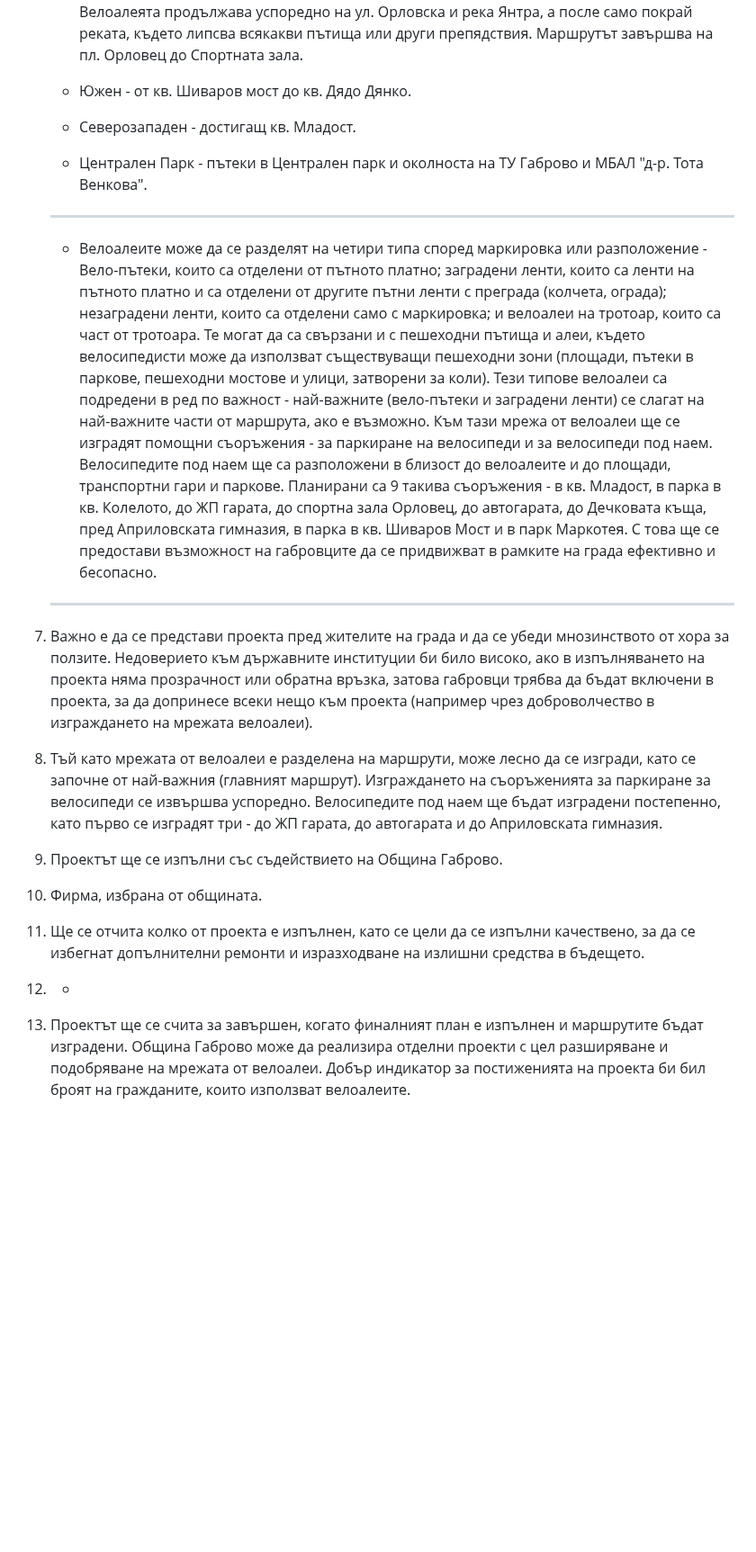
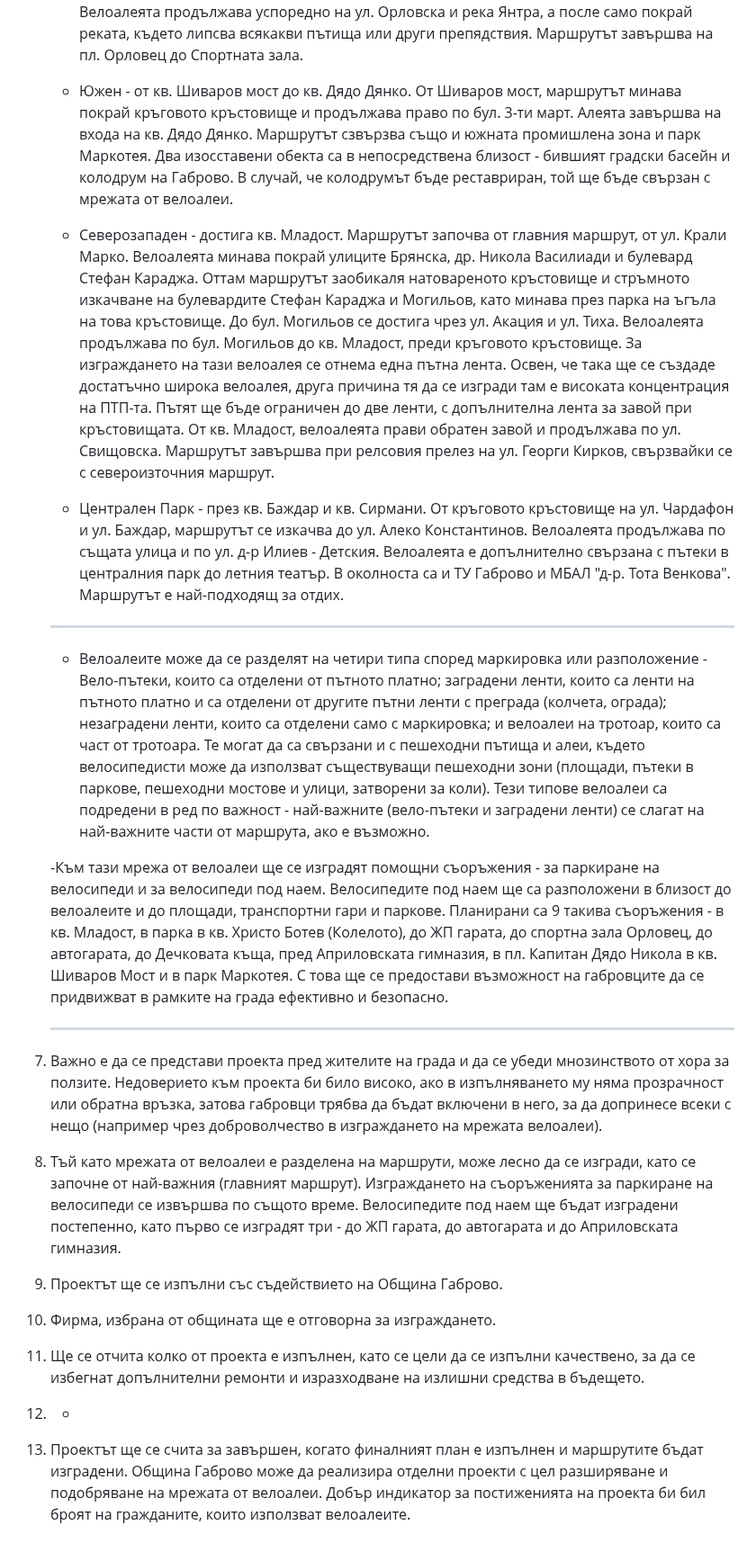
Before and after one commit to MishoBankata/VeloGabrovo, a Markdown page: documentation.md, the part around the change. Shown at 90% size. GitHub-like rendering; blank space fills up the shorter version.

Commit message:
More documentation

```diff
--- a/documentation.md
+++ b/documentation.md
@@ -63,30 +63,59 @@
 Маршрутът завършва на пл. Орловец до Спортната зала.
 
     - Южен - от кв. Шиваров мост до кв. Дядо Дянко.
+От Шиваров мост, маршрутът минава покрай кръговото кръстовище и продължава право по бул. 3-ти март.
+Алеята завършва на входа на кв. Дядо Дянко.
+Маршрутът сзвързва също и южната промишлена зона и парк Маркотея.
+Два изосставени обекта са в непосредствена близост - бившият градски басейн и колодрум на Габрово.
+В случай, че колодрумът бъде реставриран, той ще бъде свързан с мрежата от велоалеи.
 
-    - Северозападен - достигащ кв. Младост.
+    - Северозападен - достига кв. Младост.
+Маршрутът започва от главния маршрут, от ул. Крали Марко.
+Велоалеята минава покрай улиците Брянска, др. Никола Василиади и булевард Стефан Караджа.
+Оттам маршрутът заобикаля натовареното кръстовище и стръмното изкачване на булевардите Стефан Караджа и Могильов, като минава през парка на ъгъла на това кръстовище.
+До бул. Могильов се достига чрез ул. Акация и ул. Тиха.
+Велоалеята продължава по бул. Могильов до кв. Младост, преди кръговото кръстовище.
+За изграждането на тази велоалея се отнема една пътна лента.
+Освен, че така ще се създаде достатъчно широка велоалея, друга причина тя да се изгради там е високата концентрация на ПТП-та.
+Пътят ще бъде ограничен до две ленти, с допълнителна лента за завой при кръстовищата.
+От кв. Младост, велоалеята прави обратен завой и продължава по ул. Свищовска.
+Маршрутът завършва при релсовия прелез на ул. Георги Кирков, свързвайки се с североизточния маршрут.
 
-    - Централен Парк - пътеки в Централен парк и околноста на ТУ Габрово и МБАЛ "д-р. Тота Венкова".
+    - Централен Парк - през кв. Баждар и кв. Сирмани.
+От кръговото кръстовище на ул. Чардафон и ул. Баждар, маршрутът се изкачва до ул. Алеко Константинов.
+Велоалеята продължава по същата улица и по ул. д-р Илиев - Детския.
+Велоалеята е допълнително свързана с пътеки в централния парк до летния театър.
+В околноста са и ТУ Габрово и МБАЛ "д-р. Тота Венкова".
+Маршрутът е най-подходящ за отдих.
 
     ---
 
-    - Велоалеите може да се разделят на четири типа според маркировка или разположение - Вело-пътеки, които са отделени от пътното платно; заградени ленти, които са ленти на пътното платно и са отделени от другите пътни ленти с преграда (колчета, ограда); незаградени ленти, които са отделени само с маркировка; и велоалеи на тротоар, които са част от тротоара. Те могат да са свързани и с пешеходни пътища и алеи, където велосипедисти може да използват съществуващи пешеходни зони (площади, пътеки в паркове, пешеходни мостове и улици, затворени за коли). Тези типове велоалеи са подредени в ред по важност - най-важните (вело-пътеки и заградени ленти) се слагат на най-важните части от маршрута, ако е възможно.
-    Към тази мрежа от велоалеи ще се изградят помощни съоръжения - за паркиране на велосипеди и за велосипеди под наем. Велосипедите под наем ще са разположени в близост до велоалеите и до площади, транспортни гари и паркове. Планирани са 9 такива съоръжения - в кв. Младост, в парка в кв. Колелото, до ЖП гарата, до спортна зала Орловец, до автогарата, до Дечковата къща, пред Априловската гимназия, в парка в кв. Шиваров Мост и в парк Маркотея.
-    С това ще се предостави възможност на габровците да се придвижват в рамките на града ефективно и бесопасно.
+    - Велоалеите може да се разделят на четири типа според маркировка или разположение - Вело-пътеки, които са отделени от пътното платно; заградени ленти, които са ленти на пътното платно и са отделени от другите пътни ленти с преграда (колчета, ограда); незаградени ленти, които са отделени само с маркировка; и велоалеи на тротоар, които са част от тротоара.
+Те могат да са свързани и с пешеходни пътища и алеи, където велосипедисти може да използват съществуващи пешеходни зони (площади, пътеки в паркове, пешеходни мостове и улици, затворени за коли).
+Тези типове велоалеи са подредени в ред по важност - най-важните (вело-пътеки и заградени ленти) се слагат на най-важните части от маршрута, ако е възможно.
+
+    -Към тази мрежа от велоалеи ще се изградят помощни съоръжения - за паркиране на велосипеди и за велосипеди под наем.
+Велосипедите под наем ще са разположени в близост до велоалеите и до площади, транспортни гари и паркове.
+Планирани са 9 такива съоръжения - в кв. Младост, в парка в кв. Христо Ботев (Колелото), до ЖП гарата, до спортна зала Орловец, до автогарата, до Дечковата къща, пред Априловската гимназия, в пл. Капитан Дядо Никола в кв. Шиваров Мост и в парк Маркотея.
+С това ще се предостави възможност на габровците да се придвижват в рамките на града ефективно и безопасно.
 
     ---
 
-7. Важно е да се представи проекта пред жителите на града и да се убеди мнозинството от хора за ползите. Недоверието към държавните институции би било високо, ако в изпълняването на проекта няма прозрачност или обратна връзка, затова габровци трябва да бъдат включени в проекта, за да допринесе всеки нещо към проекта (например чрез доброволчество в изграждането на мрежата велоалеи).
+7. Важно е да се представи проекта пред жителите на града и да се убеди мнозинството от хора за ползите.
+Недоверието към проекта би било високо, ако в изпълняването му няма прозрачност или обратна връзка, затова габровци трябва да бъдат включени в него, за да допринесе всеки с нещо (например чрез доброволчество в изграждането на мрежата велоалеи).
 
-8. Тъй като мрежата от велоалеи е разделена на маршрути, може лесно да се изгради, като се започне от най-важния (главният маршрут). Изграждането на съоръженията за паркиране за велосипеди се извършва успоредно. Велосипедите под наем ще бъдат изградени постепенно, като първо се изградят три - до ЖП гарата, до автогарата и до Априловската гимназия.
+8. Тъй като мрежата от велоалеи е разделена на маршрути, може лесно да се изгради, като се започне от най-важния (главният маршрут).
+Изграждането на съоръженията за паркиране на велосипеди се извършва по същото време.
+Велосипедите под наем ще бъдат изградени постепенно, като първо се изградят три - до ЖП гарата, до автогарата и до Априловската гимназия.
 
 9. Проектът ще се изпълни със съдействието на Община Габрово.
 
-10. Фирма, избрана от общината.
+10. Фирма, избрана от общината ще е отговорна за изграждането.
 
 11. Ще се отчита колко от проекта е изпълнен, като се цели да се изпълни качествено, за да се избегнат допълнителни ремонти и изразходване на излишни средства в бъдещето.
 
 12. -
 
-13. Проектът ще се счита за завършен, когато финалният план е изпълнен и маршрутите бъдат изградени. Община Габрово може да реализира отделни проекти с цел разширяване и подобряване на мрежата от велоалеи.
+13. Проектът ще се счита за завършен, когато финалният план е изпълнен и маршрутите бъдат изградени.
+Община Габрово може да реализира отделни проекти с цел разширяване и подобряване на мрежата от велоалеи.
 Добър индикатор за постиженията на проекта би бил броят на гражданите, които използват велоалеите.
```
